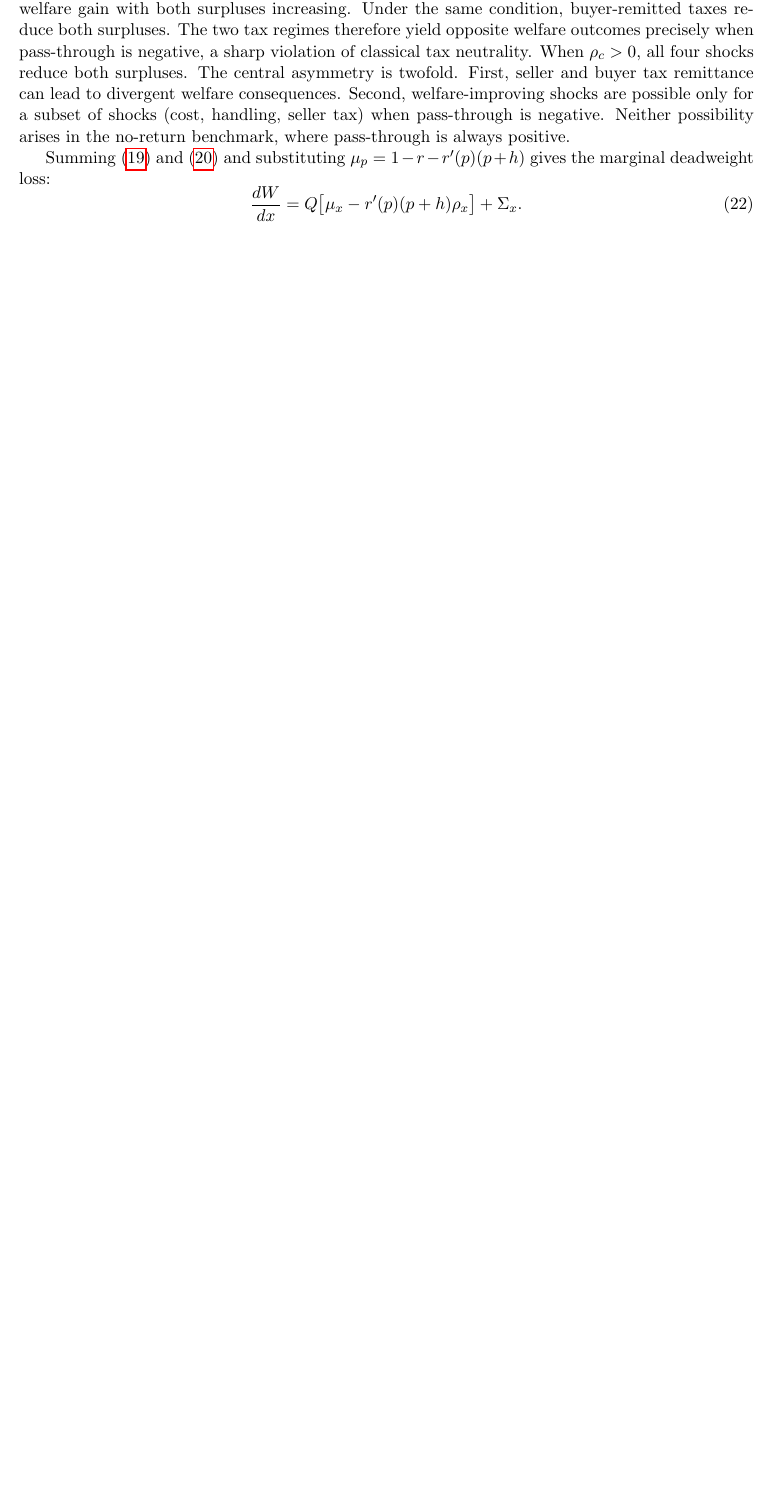
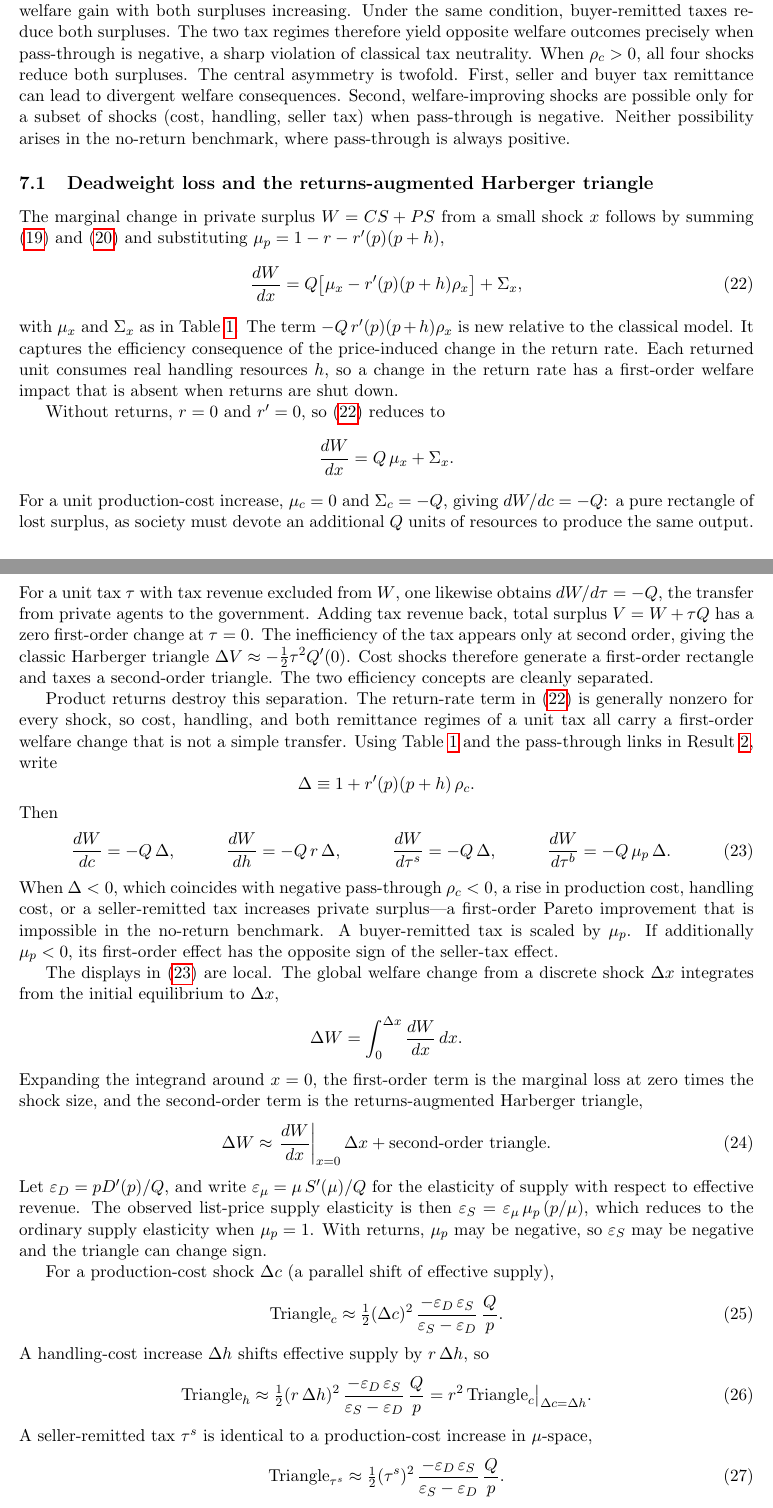
Before and after one commit to cliohsu1997/return, a LaTeX document (draft/welfare_foundation/welfare_with_returns.tex): part of page 10 of 10 before the commit and two parts of pages 10 and 11 of 12 after it, the two joined at a grey line, cut so that both start at the same text, the shorter picture padded with empty space. Compiled offline with pdfLaTeX.

Commit message:
Add returns-augmented Harberger DWL subsection.
Co-authored-by: Cursor <cursoragent@cursor.com>

```diff
--- a/draft/welfare_foundation/welfare_with_returns.tex
+++ b/draft/welfare_foundation/welfare_with_returns.tex
@@ -688,9 +688,120 @@ welfare-improving shocks are possible only for a subset of shocks (cost,
 handling, seller tax) when pass-through is negative.  Neither possibility
 arises in the no-return benchmark, where pass-through is always positive.
 
-Summing (\ref{eq:CSx_incidence}) and (\ref{eq:PSx_incidence}) and substituting
-$\mu_p = 1 - r - r'(p)(p+h)$ gives the marginal deadweight loss:
+\subsection{Deadweight loss and the returns-augmented Harberger triangle}
+
+The marginal change in private surplus $W=CS+PS$ from a small shock $x$
+follows by summing (\ref{eq:CSx_incidence}) and (\ref{eq:PSx_incidence}) and
+substituting $\mu_p=1-r-r'(p)(p+h)$,
 \begin{equation}
-  \frac{dW}{dx} = Q\big[\mu_x - r'(p)(p+h)\rho_x\big] + \Sigma_x.
+  \frac{dW}{dx}
+  = Q\bigl[\mu_x - r'(p)(p+h)\rho_x\bigr] + \Sigma_x,
   \label{eq:DWL_incidence}
 \end{equation}
+with $\mu_x$ and $\Sigma_x$ as in Table~\ref{tab:incidence_components}.
+The term $-Q\,r'(p)(p+h)\rho_x$ is new relative to the classical model.  It
+captures the efficiency consequence of the price-induced change in the return
+rate.  Each returned unit consumes real handling resources $h$, so a change in
+the return rate has a first-order welfare impact that is absent when returns
+are shut down.
+
+Without returns, $r=0$ and $r'=0$, so \eqref{eq:DWL_incidence} reduces to
+\[
+  \frac{dW}{dx} = Q\,\mu_x + \Sigma_x.
+\]
+For a unit production-cost increase, $\mu_c=0$ and $\Sigma_c=-Q$, giving
+$dW/dc=-Q$: a pure rectangle of lost surplus, as society must devote an
+additional $Q$ units of resources to produce the same output.  For a unit tax
+$\tau$ with tax revenue excluded from $W$, one likewise obtains $dW/d\tau=-Q$,
+the transfer from private agents to the government.  Adding tax revenue back,
+total surplus $V=W+\tau Q$ has a zero first-order change at $\tau=0$.  The
+inefficiency of the tax appears only at second order, giving the classic
+Harberger triangle $\Delta V\approx -\tfrac12\tau^2 Q'(0)$.  Cost shocks
+therefore generate a first-order rectangle and taxes a second-order triangle.
+The two efficiency concepts are cleanly separated.
+
+Product returns destroy this separation.  The return-rate term in
+\eqref{eq:DWL_incidence} is generally nonzero for every shock, so cost,
+handling, and both remittance regimes of a unit tax all carry a first-order
+welfare change that is not a simple transfer.  Using
+Table~\ref{tab:incidence_components} and the pass-through links in
+Result~\ref{res:pass-through}, write
+\[
+  \Delta \equiv 1+r'(p)(p+h)\,\rho_c.
+\]
+Then
+\begin{align}
+  \frac{dW}{dc}
+  &= -Q\,\Delta,
+  &
+  \frac{dW}{dh}
+  &= -Q\,r\,\Delta,
+  &
+  \frac{dW}{d\tau^s}
+  &= -Q\,\Delta,
+  &
+  \frac{dW}{d\tau^b}
+  &= -Q\,\mu_p\,\Delta.
+  \label{eq:DWL_shocks}
+\end{align}
+When $\Delta<0$, which coincides with negative pass-through $\rho_c<0$, a rise
+in production cost, handling cost, or a seller-remitted tax increases private
+surplus---a first-order Pareto improvement that is impossible in the no-return
+benchmark.  A buyer-remitted tax is scaled by $\mu_p$.  If additionally
+$\mu_p<0$, its first-order effect has the opposite sign of the seller-tax
+effect.
+
+The displays in \eqref{eq:DWL_shocks} are local.  The global welfare change
+from a discrete shock $\Delta x$ integrates from the initial equilibrium to
+$\Delta x$,
+\[
+  \Delta W = \int_0^{\Delta x} \frac{dW}{dx}\,dx.
+\]
+Expanding the integrand around $x=0$, the first-order term is the marginal
+loss at zero times the shock size, and the second-order term is the
+returns-augmented Harberger triangle,
+\begin{equation}
+  \Delta W
+  \approx
+  \left.\frac{dW}{dx}\right|_{x=0}\Delta x
+  + \text{second-order triangle}.
+  \label{eq:DeltaW_approx}
+\end{equation}
+Let $\varepsilon_D=p D'(p)/Q$, and write $\varepsilon_\mu=\mu\,S'(\mu)/Q$ for
+the elasticity of supply with respect to effective revenue.  The observed
+list-price supply elasticity is then
+$\varepsilon_S=\varepsilon_\mu\,\mu_p\,(p/\mu)$, which reduces to the ordinary
+supply elasticity when $\mu_p=1$.  With returns, $\mu_p$ may be negative, so
+$\varepsilon_S$ may be negative and the triangle can change sign.
+
+For a production-cost shock $\Delta c$ (a parallel shift of effective supply),
+\begin{equation}
+  \mathrm{Triangle}_c
+  \approx
+  \tfrac12(\Delta c)^2\,
+  \frac{-\varepsilon_D\,\varepsilon_S}{\varepsilon_S-\varepsilon_D}\,
+  \frac{Q}{p}.
+  \label{eq:triangle-c}
+\end{equation}
+A handling-cost increase $\Delta h$ shifts effective supply by $r\,\Delta h$,
+so
+\begin{equation}
+  \mathrm{Triangle}_h
+  \approx
+  \tfrac12(r\,\Delta h)^2\,
+  \frac{-\varepsilon_D\,\varepsilon_S}{\varepsilon_S-\varepsilon_D}\,
+  \frac{Q}{p}
+  = r^2\,\mathrm{Triangle}_c\big|_{\Delta c=\Delta h}.
+  \label{eq:triangle-h}
+\end{equation}
+A seller-remitted tax $\tau^s$ is identical to a production-cost increase in
+$\mu$-space,
+\begin{equation}
+  \mathrm{Triangle}_{\tau^s}
+  \approx
+  \tfrac12(\tau^s)^2\,
+  \frac{-\varepsilon_D\,\varepsilon_S}{\varepsilon_S-\varepsilon_D}\,
+  \frac{Q}{p}.
+  \label{eq:triangle-taus}
+\end{equation}
+A buyer-remitted tax $\tau^b$ wedges the buyer price against the pre-tax price
```
Also changed, not shown: draft/welfare_foundation/welfare_with_returns.pdf, draft/welfare_foundation/welfare_with_returns.tex (24 more changed lines).
